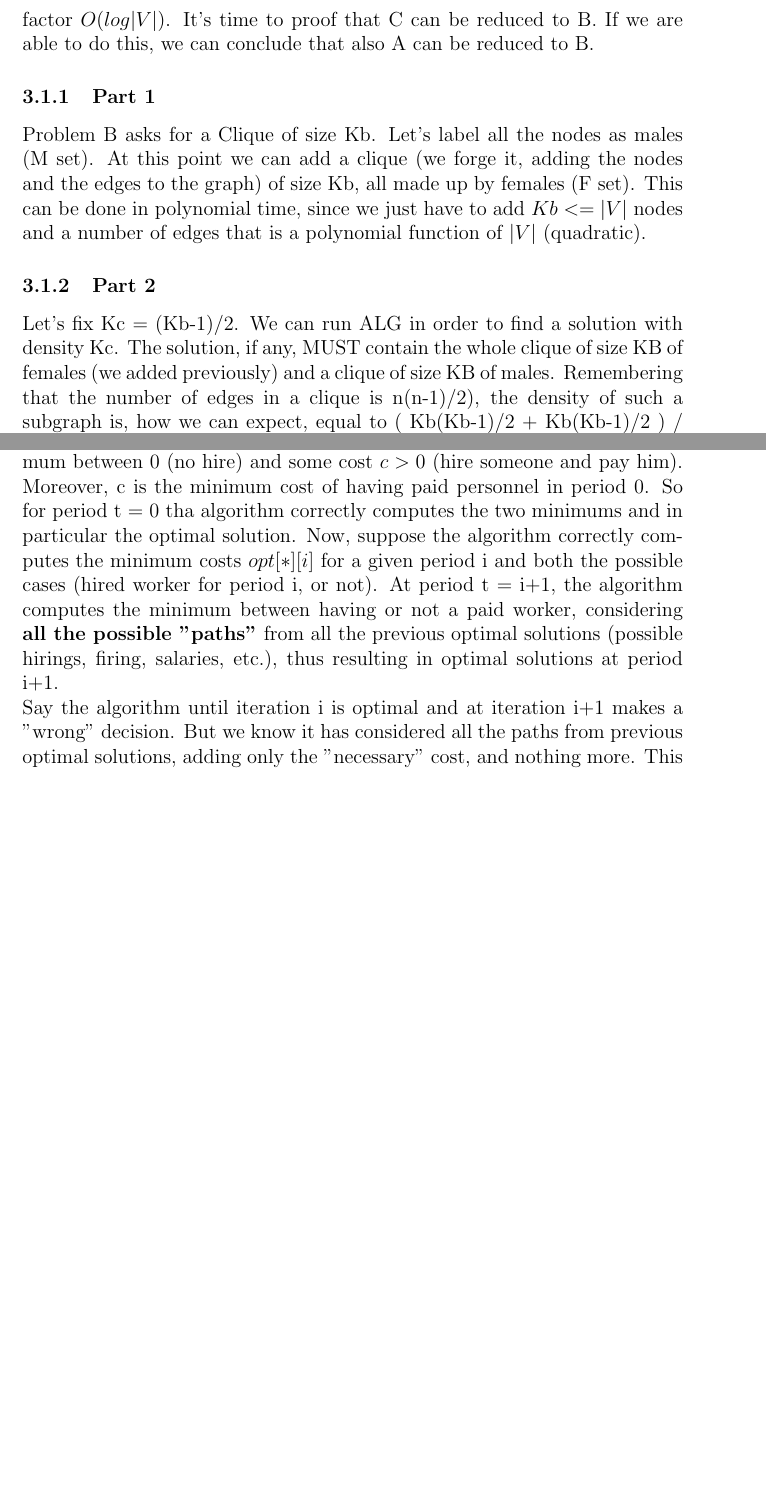
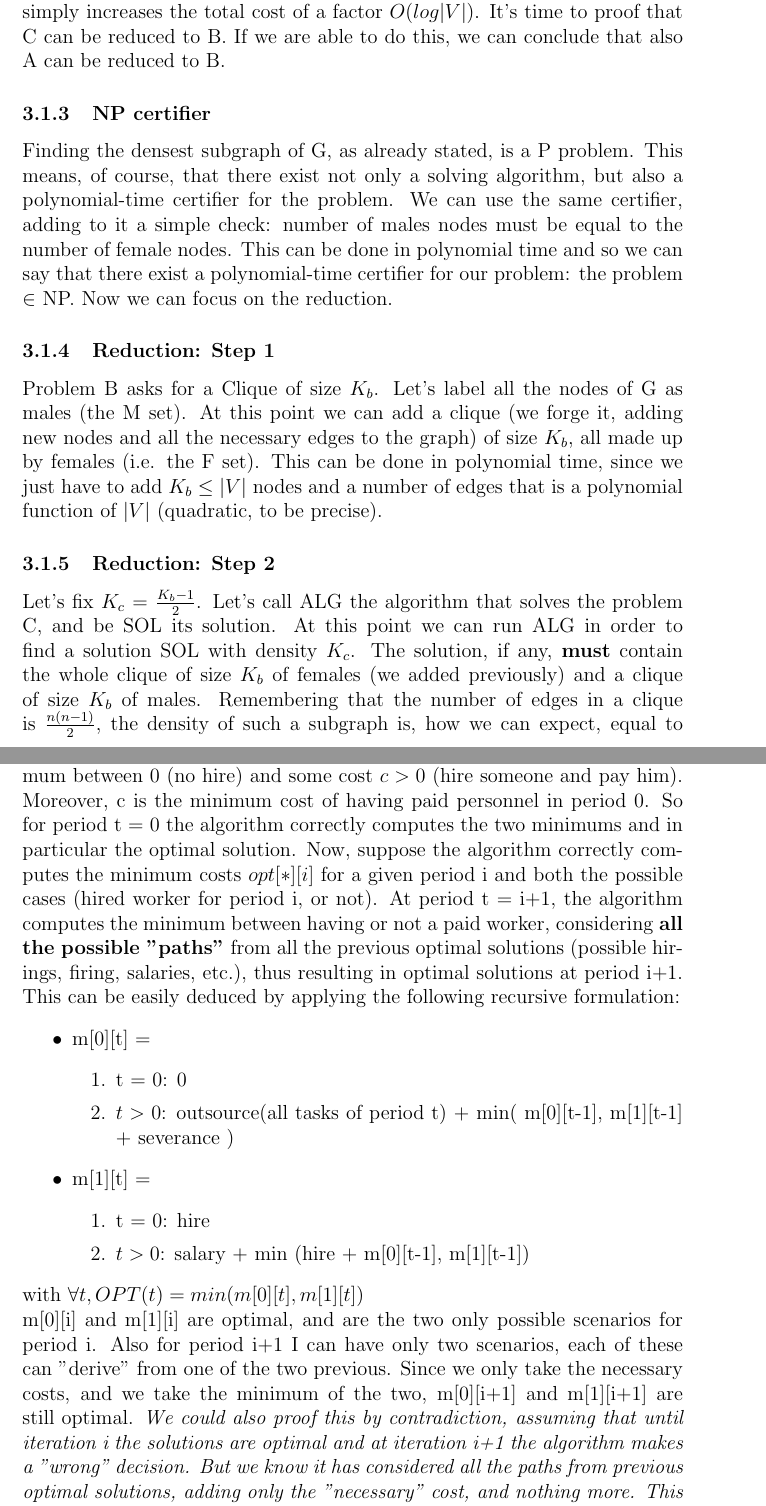
Before and after one commit to lrusso96/Algorithm-Design, a LaTeX problem sheet (Homework1/solutions.tex, which reads Homework1/ex3/ex3.tex, Homework1/ex4/ex4.tex): two parts of pages 9 and 12 of 17 before the commit and two parts of pages 9 and 13 of 19 after it, joined at a grey line, cut so that both start at the same text, the shorter picture padded with empty space. Compiled offline with pdfLaTeX.

Commit message:
ex3 and ex4 proofs

```diff
--- a/Homework1/ex3/ex3.tex
+++ b/Homework1/ex3/ex3.tex
@@ -12,11 +12,6 @@ following two constraints.
 \textbf{Goal:} Show that this problem is NP-complete.
 
 \subsection{Proof}
-First of all let's notice that without the second constraint (number of males equal to number of females) the problem can be solved in polynomial time with Goldberg algorithm, since the first requirement is asking for the densest subgraph. I am going to show that adding the second constraint the problem can be reduced to K-Clique problem, that is a well-known NP-complete problem. I am going to define a variant of the above problem ,that can simplify my proof. Let's call A the original problem, B the K-Clique problem and C the below: given a number K, find the densest subgraph with density K.
-Problem A can be reduced to problem C, because fixing a number K1 we can check if problem C has a solution. If yes, we can increment K, otherwise we can decrement K. After a certain number of iterations (see later for how many exactly) the problem C finds a solution for the maximum K: this solution is what the problem A is asking for. How many steps are needed to find the max K? We can start fixing K = $|V|$. If a solution is found, of course it is optimal for A; otherwise, we behalf K and retry, thus adopting a sort of "binary search of K", in the sense that we proceed in this way to find in a logarithmic (in function of $|V|$) number of steps the right K. So, finding a solution for problem A with this method simply increases the total cost of a factor $O(log|V|)$. It's time to proof that C can be reduced to B. If we are able to do this, we can conclude that also A can be reduced to B.
-\subsubsection{Part 1}
-Problem B asks for a Clique of size Kb. Let's label all the nodes as males (M set). At this point we can add a clique (we forge it, adding the nodes and the edges to the graph) of size Kb, all made up by females (F set). This can be done in polynomial time, since we just have to add $Kb <= |V|$ nodes and a number of edges that is a polynomial function of $|V|$ (quadratic).
+\subsubsection{Formalization as graph problem}
+We can represent each friend as a node in an undirected graph G. We also add an edge between two nodes \textit{x} and \textit{y} if and only if w(x,y) is equal to 1. In this case the function we want to maximize is exactly the density of a subgraph of G.
 
-\subsubsection{Part 2}
-Let's fix Kc = (Kb-1)/2.
-We can run ALG in order to find a solution with density Kc. The solution, if any, MUST contain the whole clique of size KB of females (we added previously) and a clique of size KB of males. Remembering that the number of edges in a clique is n(n-1)/2), the density of such a subgraph is, how we can expect, equal to ( Kb(Kb-1)/2 + Kb(Kb-1)/2 ) / (2*Kb) = (Kb(Kb-1)) / (2*Kb) = (Kb-1)/2 ), that is exactly the number we fixed as Kc!
@@ -26 +17,0 @@ Imagine that Sol returns a clique with density Kc and a number of male nodes str
-\subsubsection{Part 3}
@@ -27,0 +20,9 @@ Problem B now can be solved, simply deleting from SOL all the females (fake) nod
+Problem A can be trivially reduced to problem C, because fixing a number K1 we can check if problem C has a solution. If yes, we can increment K, otherwise we can decrement K. After a certain number of iterations (see later for how many exactly) the problem C finds a solution for the maximum K: this solution is what the problem A is asking for. How many steps are needed to find the max K? We can start fixing K = $|V|$. If a solution is found, of course it is optimal for A; otherwise, we behalf K and retry, thus adopting a sort of "binary search of K", in the sense that we proceed in this way to find in a logarithmic (in function of $|V|$) number of steps the right K. So, finding a solution for problem A with this method simply increases the total cost of a factor $O(log|V|)$. It's time to proof that C can be reduced to B. If we are able to do this, we can conclude that also A can be reduced to B.
+\subsubsection{NP certifier}
+Finding the densest subgraph of G, as already stated, is a P problem. This means, of course, that there exist not only a solving algorithm, but also a polynomial-time certifier for the problem. We can use the same certifier, adding to it a simple check: number of males nodes must be equal to the number of female nodes. This can be done in polynomial time and so we can say that there exist a polynomial-time certifier for our problem: the problem $\in$ NP. Now we can focus on the reduction.
+\subsubsection{Reduction: Step 1}
+Problem B asks for a Clique of size $K_b$. Let's label all the nodes of G as males (the M set). At this point we can add a clique (we forge it, adding new nodes and all the necessary edges to the graph) of size $K_b$, all made up by females (i.e. the F set). This can be done in polynomial time, since we just have to add $K_b \leq |V|$ nodes and a number of edges that is a polynomial function of $|V|$ (quadratic, to be precise).
+
+\subsubsection{Reduction: Step 2}
+Let's fix $K_c$ = $\frac{K_b-1}{2}$. Let's call ALG the algorithm that solves the problem C, and be SOL its solution.
+At this point we can run ALG in order to find a solution SOL with density $K_c$. The solution, if any, \textbf{must} contain the whole clique of size $K_b$ of females (we added previously) and a clique of size $K_b$ of males. Remembering that the number of edges in a clique is $\frac{n(n-1)}{2}$, the density of such a subgraph is, how we can expect, equal to $\frac{\frac{K_b(K_b - 1)}{2} + \frac{K_b(K_b - 1)}{2}}{2 \cdot K_b}  = \frac{K_b(K_b - 1)}{2 \cdot K_b} = \frac{K_b - 1}{2}$, that is exactly the number we fixed as $K_c$.
@@ -27,0 +33,2 @@ Problem B now can be solved, simply deleting from SOL all the females (fake) nod
+\subsubsection{Reduction: Step 3}
+Problem B now can be solved, simply deleting from SOL all the females (forged) nodes, thus obtaining a clique of size $K_b$, all made up by male nodes of course.
--- a/Homework1/ex4/ex4.tex
+++ b/Homework1/ex4/ex4.tex
@@ -37,7 +37,19 @@ There are T iterations: at each of these the algorithm collects all the tasks be
 I have implemented the exercise in Python language. The code is attached as ex4\_1.py.
 
 \subsubsection{Proof of correctness}
-For each period t there are two possible cases: either we have a hired worker who can process all the tasks, or we do not have him: in this case, if there is some task to be processed, it has to be assigned necessarily to freelancers. The algorithm minimizes the cost of having 0 or 1 worker for every period, basing its analysis on the previous computations. The base case is for t = 0, where the minimum cost is equal to 0 (since the first task is at least at period t=1). The algorithm finds the same solution, since it picks the minimum between 0 (no hire) and some cost $c > 0$ (hire someone and pay him). Moreover, c is the minimum cost of having paid personnel in period 0. So for period t = 0 tha algorithm correctly computes the two minimums and in particular the optimal solution. Now, suppose the algorithm correctly computes the minimum costs $opt[*][i]$ for a given period i and both the possible cases (hired worker for period i, or not). At period t = i+1, the algorithm computes the minimum between having or not a paid worker, considering \textbf{all the possible "paths"} from all the previous optimal solutions (possible hirings, firing, salaries, etc.), thus resulting in optimal solutions at period i+1.
-\newline
-Say the algorithm until iteration i is optimal and at iteration i+1 makes a "wrong" decision. But we know it has considered all the paths from previous optimal solutions, adding only the "necessary" cost, and nothing more. This means that some previous solution at period i was not optimal, thus resulting in an absurd.
-
+For each period t there are two possible cases: either we have a hired worker who can process all the tasks, or we do not have him: in this case, if there is some task to be processed, it has to be assigned necessarily to freelancers. The algorithm minimizes the cost of having 0 or 1 worker for every period, basing its analysis on the previous computations. The base case is for t = 0, where the minimum cost is equal to 0 (since the first task is at least at period t=1). The algorithm finds the same solution, since it picks the minimum between 0 (no hire) and some cost $c > 0$ (hire someone and pay him). Moreover, c is the minimum cost of having paid personnel in period 0. So for period t = 0 the algorithm correctly computes the two minimums and in particular the optimal solution. Now, suppose the algorithm correctly computes the minimum costs $opt[*][i]$ for a given period i and both the possible cases (hired worker for period i, or not). At period t = i+1, the algorithm computes the minimum between having or not a paid worker, considering \textbf{all the possible "paths"} from all the previous optimal solutions (possible hirings, firing, salaries, etc.), thus resulting in optimal solutions at period i+1. This can be easily deduced by applying the following recursive formulation:
+\begin{itemize}
+	\item m[0][t] =
+	\begin{enumerate}
+		\item t = 0: 0
+		\item $t > 0$: outsource(all tasks of period t) + min( m[0][t-1], m[1][t-1] + severance )
+	\end{enumerate}
+	\item m[1][t] =
+	\begin{enumerate}
+		\item t = 0: hire
+		\item $t > 0$: salary + min (hire + m[0][t-1], m[1][t-1])
+	\end{enumerate}
+\end{itemize}
+with $\forall t, OPT(t) = min (m[0][t], m[1][t]) \newline$
+m[0][i] and m[1][i] are optimal, and are the two only possible scenarios for period i. Also for period i+1 I can have only two scenarios, each of these can "derive" from one of the two previous. Since we only take the necessary costs, and we take the minimum of the two, m[0][i+1] and m[1][i+1] are still optimal.
+\textit{We could also proof this by contradiction, assuming that until iteration i the solutions are optimal and at iteration i+1 the algorithm makes a "wrong" decision. But we know it has considered all the paths from previous optimal solutions, adding only the "necessary" cost, and nothing more. This means that some previous solution at period i was not optimal, thus resulting in an absurd.
--- a/Homework1/solutions.tex
+++ b/Homework1/solutions.tex
@@ -1,6 +1,7 @@
 \documentclass[12pt]{article}
 
 \usepackage{graphicx}
+\usepackage{amsmath}
 \usepackage[hidelinks, colorlinks = false]{hyperref}
 
 %opening
```
Also changed, not shown: Homework1/solutions.pdf, Homework1/ex3/ex3.tex (10 more changed lines), Homework1/ex4/ex4.tex (17 more changed lines).
